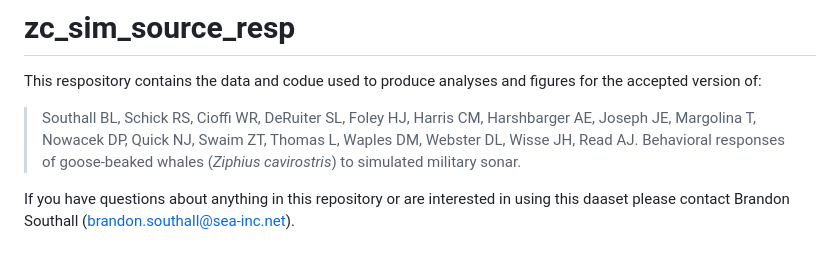
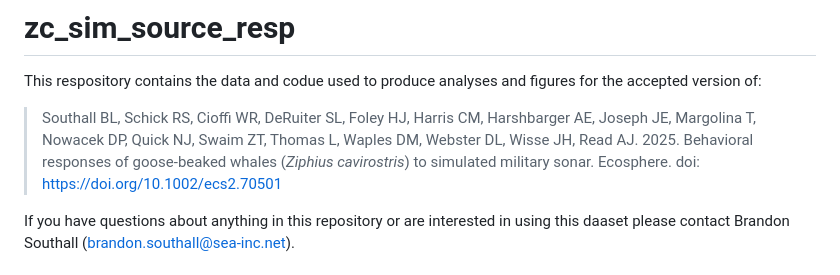
Before and after one commit to atlanticbrs/zc_sim_source_resp, a Markdown page: README.md, the part around the change. Drawn GitHub-style.

Commit message:
Update README.md
update doi

```diff
--- a/README.md
+++ b/README.md
@@ -2,7 +2,7 @@
 
 This respository contains the data and codue used to produce analyses and figures for the accepted version of:
 
-> Southall BL, Schick RS, Cioffi WR, DeRuiter SL, Foley HJ, Harris CM, Harshbarger AE, Joseph JE, Margolina T, Nowacek DP, Quick NJ, Swaim ZT, Thomas L, Waples DM, Webster DL, Wisse JH, Read AJ. Behavioral responses of goose-beaked whales (*Ziphius cavirostris*) to simulated military sonar.
+> Southall BL, Schick RS, Cioffi WR, DeRuiter SL, Foley HJ, Harris CM, Harshbarger AE, Joseph JE, Margolina T, Nowacek DP, Quick NJ, Swaim ZT, Thomas L, Waples DM, Webster DL, Wisse JH, Read AJ. 2025. Behavioral responses of goose-beaked whales (*Ziphius cavirostris*) to simulated military sonar. Ecosphere. doi: https://doi.org/10.1002/ecs2.70501
 
 If you have questions about anything in this repository or are interested in using this daaset please contact Brandon Southall (brandon.southall@sea-inc.net).
 
```
